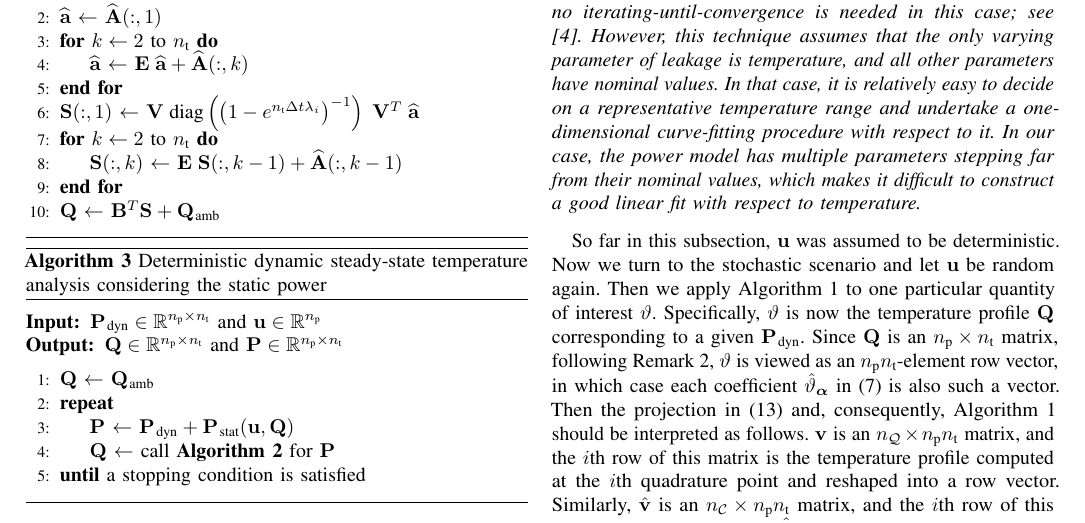
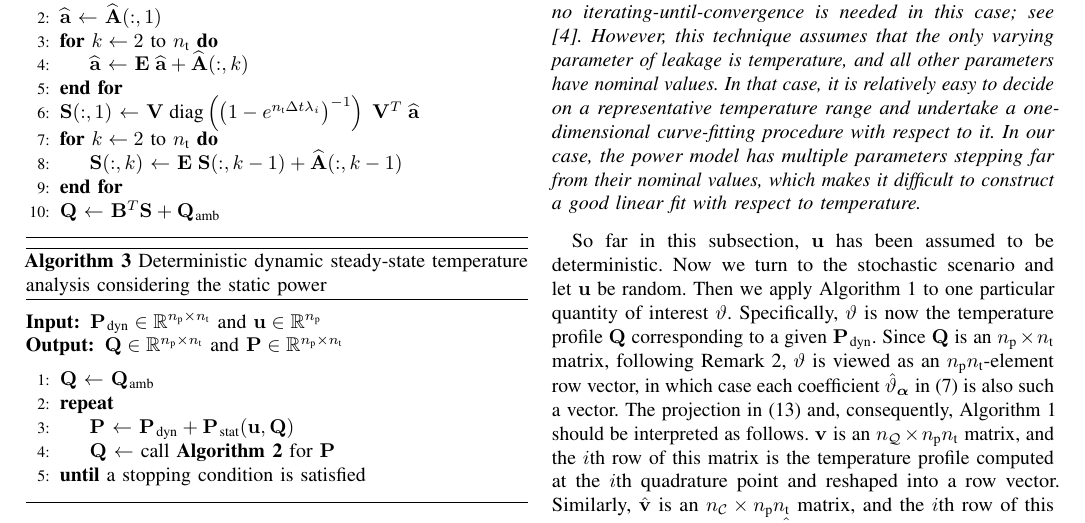
Before and after one commit to quantum-philosophy/RAPV, a LaTeX paper (doc/paper.tex, which reads doc/include/temperature-analysis/solution.tex): part of page 7 of 14, cut so that both start at the same text. Compiled offline with pdfLaTeX.

Commit message:
Some minor corrections

```diff
--- a/doc/include/temperature-analysis/solution.tex
+++ b/doc/include/temperature-analysis/solution.tex
@@ -64,12 +64,12 @@ In that case, it is relatively easy to decide on a representative temperature ra
 In our case, the power model has multiple parameters stepping far from their nominal values, which makes it difficult to construct a good linear fit with respect to temperature.
 \end{remark}
 
-So far in this subsection, $\vu$ was assumed to be deterministic.
-Now we turn to the stochastic scenario and let $\vu$ be random again.
+So far in this subsection, $\vu$ has been assumed to be deterministic.
+Now we turn to the stochastic scenario and let $\vu$ be random.
 Then we apply \aref{surrogate-construction} to one particular quantity of interest $\w$.
 Specifically, $\w$ is now the temperature profile $\mQ$ corresponding to a given $\mP_\dynamic$.
 Since $\mQ$ is an $\nprocs \times \nsteps$ matrix, following \rref{multiple-dimensions}, $\w$ is viewed as an $\nprocs \nsteps$-element row vector, in which case each coefficient $\coefficient{\w}_{\multiindex}$ in \eref{spectral-decomposition} is also such a vector.
-Then the projection in \eref{coefficient-evaluation} and, consequently, \aref{surrogate-construction} should be interpreted as follows.
+The projection in \eref{coefficient-evaluation} and, consequently, \aref{surrogate-construction} should be interpreted as follows.
 $\evw$ is an $\nqorder \times \nprocs \nsteps$ matrix, and the $i$th row of this matrix is the temperature profile computed at the $i$th quadrature point and reshaped into a row vector.
 Similarly, $\coefficient{\evw}$ is an $\ncorder \times \nprocs \nsteps$ matrix, and the $i$th row of this matrix is the $i$th coefficient $\coefficient{\w}_{\multiindex_i}$ of the spectral decomposition in \eref{spectral-decomposition} (recall that a fixed ordering is assumed to be imposed on the multi-indices).
 Keeping the above in mind, a call to \aref{surrogate-construction} should be made such that Algorithm~X points at an auxiliary routine which receives $\vu$, forwards it to \aref{temperature-solution} along with $\mP_\dynamic$, and returns the resulting temperature profile to \aref{surrogate-construction}.
```
Also changed, not shown: doc/include/experimental-results/optimization.tex (+1 -1 lines), doc/include/reliability-optimization/problem-formulation.tex (+1 -1 lines), doc/include/temperature-analysis/power-model.tex (+2 -1 lines), doc/include/uncertainty-analysis/surrogate-construction.tex (+1 -1 lines).
